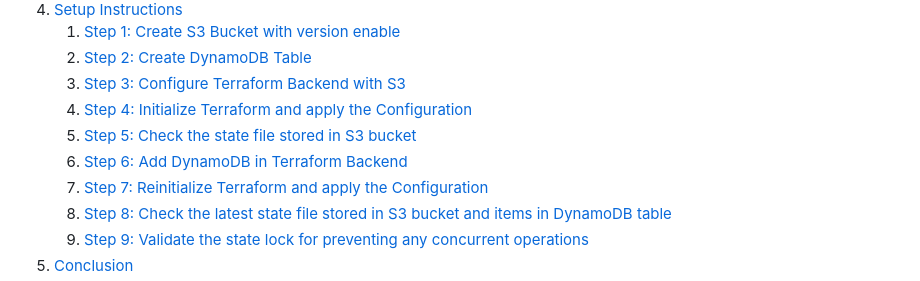
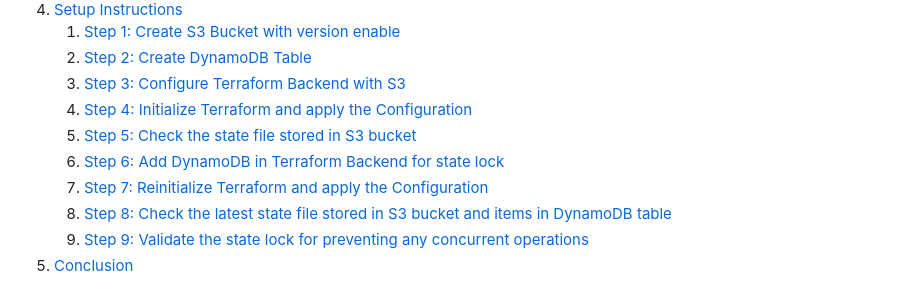
Before and after one commit to zawmh96/Terraform-Labs, a Markdown page: Lab 1/README.md, the part around the change. Rendered like a GitHub page.

```diff
--- a/Lab 1/README.md
+++ b/Lab 1/README.md
@@ -11,7 +11,7 @@
    3. [Step 3: Configure Terraform Backend with S3](#step-3-configure-terraform-backend-with-s3)
    4. [Step 4: Initialize Terraform and apply the Configuration](#step-4-initialize-terraform-and-apply-the-configuration)
    5. [Step 5: Check the state file stored in S3 bucket](#step-5-check-the-state-file-stored-in-S3-bucket)
-   6. [Step 6: Add DynamoDB in Terraform Backend](#step-6-add-dynamodb-in-terraform-backend)
+   6. [Step 6: Add DynamoDB in Terraform Backend for state lock](#step-6-add-dynamodb-in-terraform-backend-for-state-lock)
    7. [Step 7: Reinitialize Terraform and apply the Configuration](#step-7-reinitialize-terraform-and-apply-the-configuration)
    8. [Step 8: Check the latest state file stored in S3 bucket and items in DynamoDB table](#step-8-check-the-latest-state-file-stored-in-S3-bucket-and-items-in-dynamodb-table)
    9. [Step 9: Validate the state lock for preventing any concurrent operations](#step-9-validate-the-state-lock-for-preventing-any-concurrent-operations)
```
